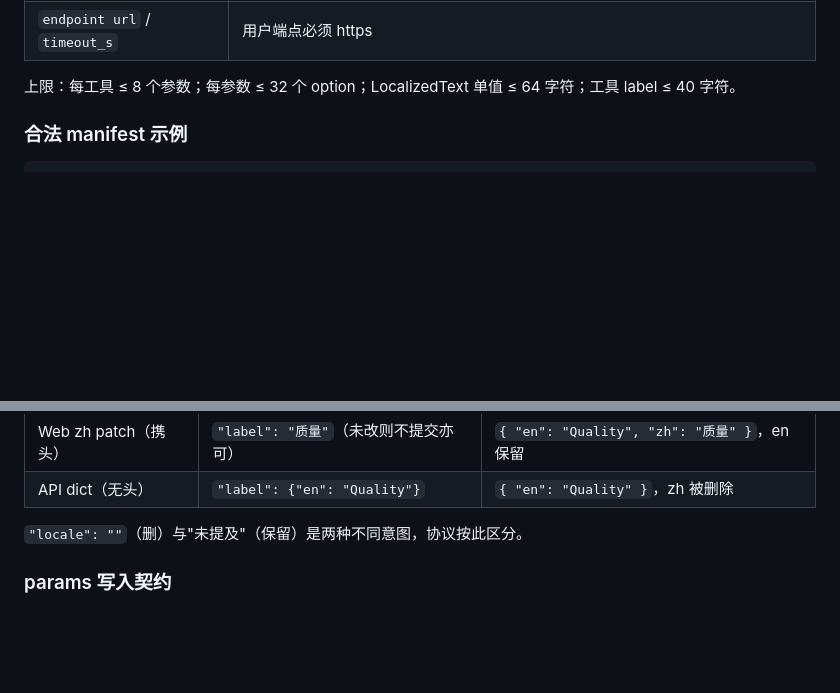
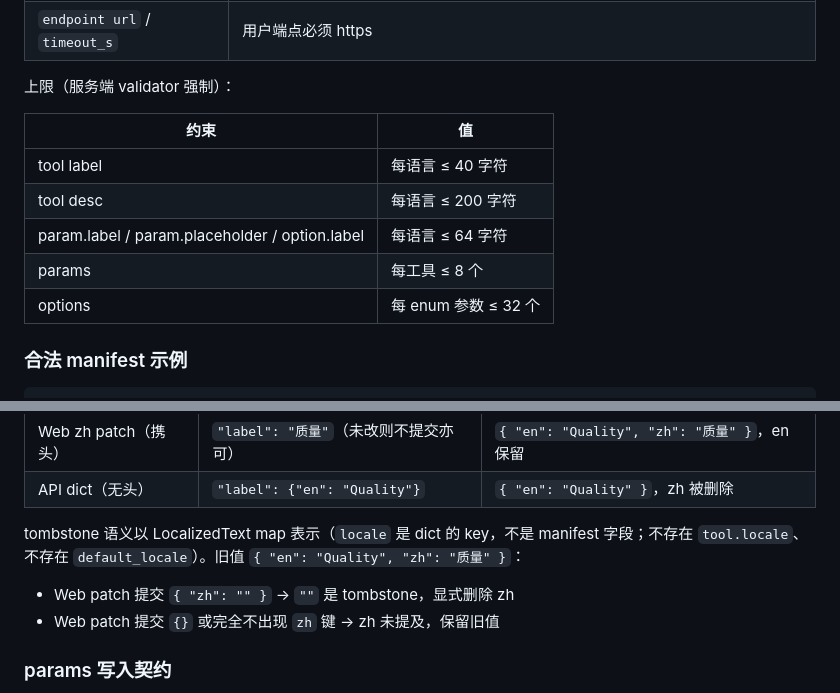
Before and after one commit to samelabs/FlashShare, a Markdown page: README.md, 2 parts joined by grey strips. Rendered like a GitHub page; blank space fills up the shorter version.

Commit message:
README 勘误: LocalizedText 长度约束精确化 (tool label≤40/desc≤200 每语言, param 三叶子≤64, params≤8, options≤32, 全部从 validator 实读); tombstone 示例改为 LocalizedText map 形式 (locale 是 dict key 非 manifest 字段, 消除与无 tool-level locale 原则的歧义)

```diff
--- a/README.md
+++ b/README.md
@@ -112,7 +112,15 @@ FLASHSHARE_BASE_URL=https://your-domain
 | `option.value` | 稳定机器值，唯一，非空 |
 | `endpoint url` / `timeout_s` | 用户端点必须 https |
 
-上限：每工具 ≤ 8 个参数；每参数 ≤ 32 个 option；LocalizedText 单值 ≤ 64 字符；工具 label ≤ 40 字符。
+上限（服务端 validator 强制）：
+
+| 约束 | 值 |
+|---|---|
+| tool label | 每语言 ≤ 40 字符 |
+| tool desc | 每语言 ≤ 200 字符 |
+| param.label / param.placeholder / option.label | 每语言 ≤ 64 字符 |
+| params | 每工具 ≤ 8 个 |
+| options | 每 enum 参数 ≤ 32 个 |
 
 ### 合法 manifest 示例
 
@@ -185,7 +193,10 @@ requested locale → en → 任意第一个非空值 → ""
 | Web zh patch（携头） | `"label": "质量"`（未改则不提交亦可） | `{ "en": "Quality", "zh": "质量" }`，en 保留 |
 | API dict（无头） | `"label": {"en": "Quality"}` | `{ "en": "Quality" }`，zh 被删除 |
 
-`"locale": ""`（删）与"未提及"（保留）是两种不同意图，协议按此区分。
+tombstone 语义以 LocalizedText map 表示（`locale` 是 dict 的 key，不是 manifest 字段；不存在 `tool.locale`、不存在 `default_locale`）。旧值 `{ "en": "Quality", "zh": "质量" }`：
+
+- Web patch 提交 `{ "zh": "" }` → `""` 是 tombstone，显式删除 zh
+- Web patch 提交 `{}` 或完全不出现 `zh` 键 → zh 未提及，保留旧值
 
 ### params 写入契约
 
```
